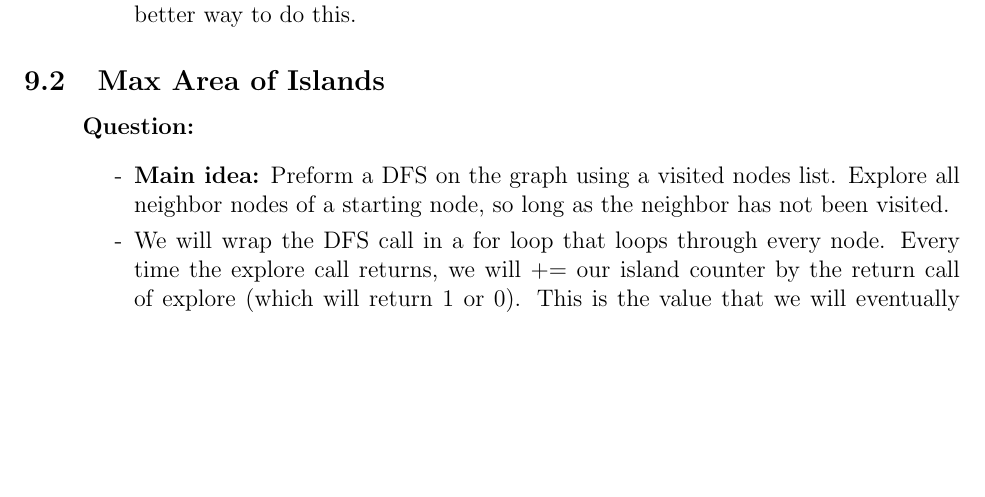
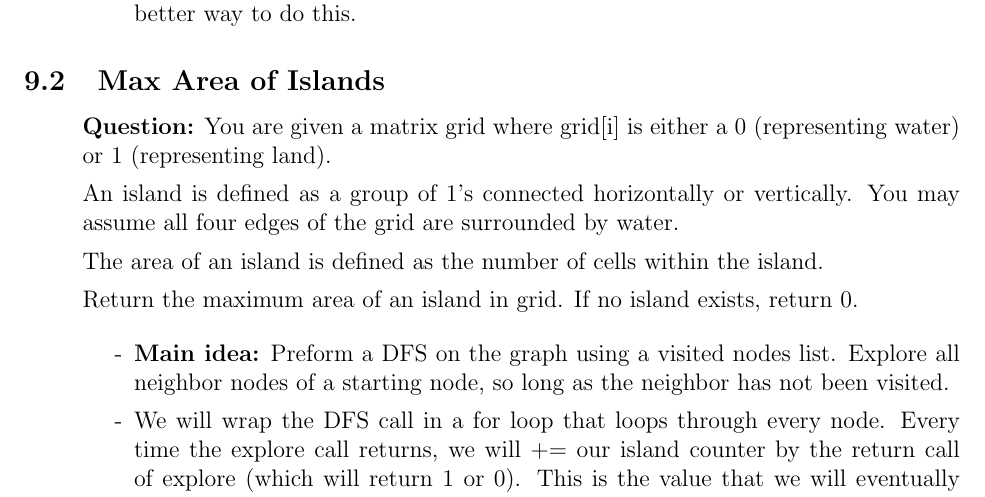
Before and after one commit to SebPuchi/LC100, a LaTeX document (notex.tex): part of page 17 of 19, cut so that both start at the same text, the shorter picture padded with empty space. Compiled offline with pdfLaTeX.

Commit message:
max island area written notes

```diff
--- a/notex.tex
+++ b/notex.tex
@@ -562,7 +562,13 @@ An island is formed by connecting adjacent lands horizontally or vertically and
 
 \subsection{Max Area of Islands}
 \begin{enumerate}
-  \item[] \textbf{Question:}
+  \item[] \textbf{Question:} You are given a matrix grid where grid[i] is either a 0 (representing water) or 1 (representing land).
+
+An island is defined as a group of 1's connected horizontally or vertically. You may assume all four edges of the grid are surrounded by water.
+
+The area of an island is defined as the number of cells within the island.
+
+Return the maximum area of an island in grid. If no island exists, return 0.
 
 
     \begin{enumerate}
```
Also changed, not shown: notex.pdf.
